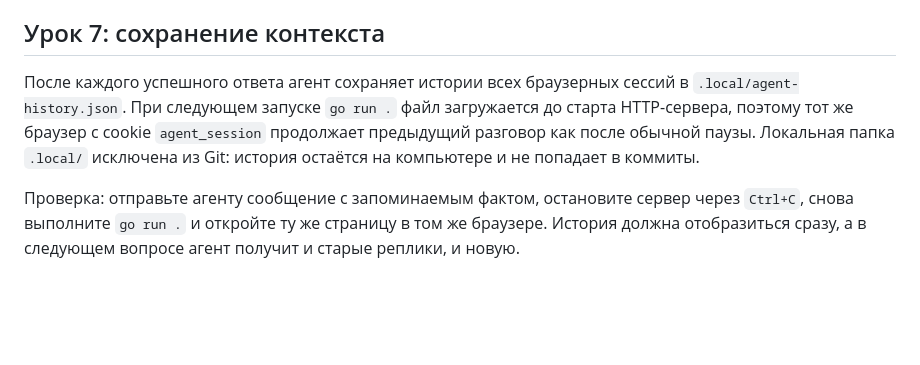
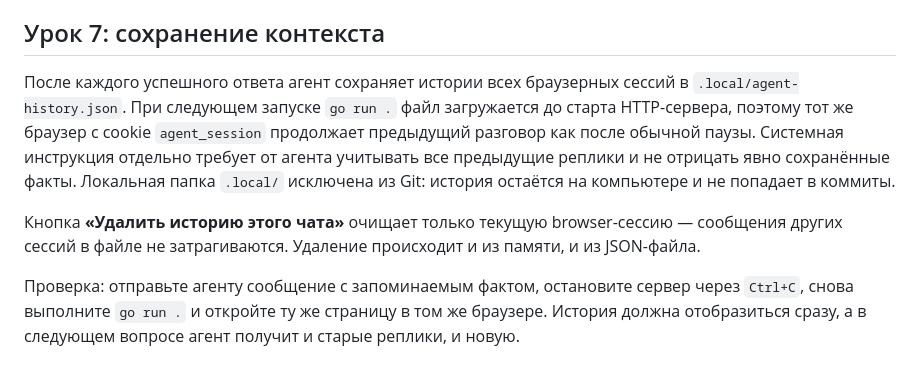
Before and after one commit to Desuzed/ai-challenge-app, a Markdown page: README.md, the part around the change. Drawn GitHub-style; blank space fills up the shorter version.

Commit message:
feat: add conversation history deletion

```diff
--- a/README.md
+++ b/README.md
@@ -67,7 +67,9 @@ API-ключ не попадает в браузер: при запуске се
 
 ## Урок 7: сохранение контекста
 
-После каждого успешного ответа агент сохраняет истории всех браузерных сессий в `.local/agent-history.json`. При следующем запуске `go run .` файл загружается до старта HTTP-сервера, поэтому тот же браузер с cookie `agent_session` продолжает предыдущий разговор как после обычной паузы. Локальная папка `.local/` исключена из Git: история остаётся на компьютере и не попадает в коммиты.
+После каждого успешного ответа агент сохраняет истории всех браузерных сессий в `.local/agent-history.json`. При следующем запуске `go run .` файл загружается до старта HTTP-сервера, поэтому тот же браузер с cookie `agent_session` продолжает предыдущий разговор как после обычной паузы. Системная инструкция отдельно требует от агента учитывать все предыдущие реплики и не отрицать явно сохранённые факты. Локальная папка `.local/` исключена из Git: история остаётся на компьютере и не попадает в коммиты.
+
+Кнопка **«Удалить историю этого чата»** очищает только текущую browser-сессию — сообщения других сессий в файле не затрагиваются. Удаление происходит и из памяти, и из JSON-файла.
 
 Проверка: отправьте агенту сообщение с запоминаемым фактом, остановите сервер через `Ctrl+C`, снова выполните `go run .` и откройте ту же страницу в том же браузере. История должна отобразиться сразу, а в следующем вопросе агент получит и старые реплики, и новую.
 
```
